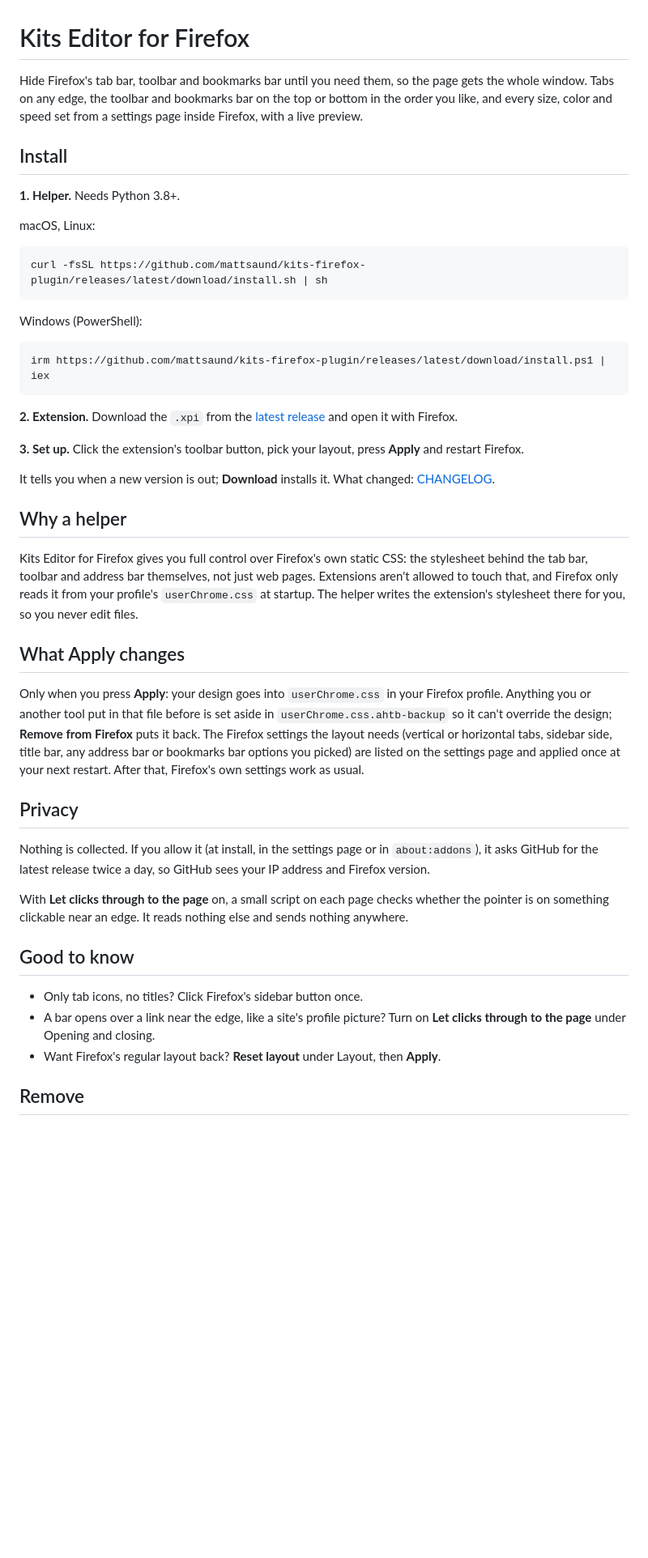
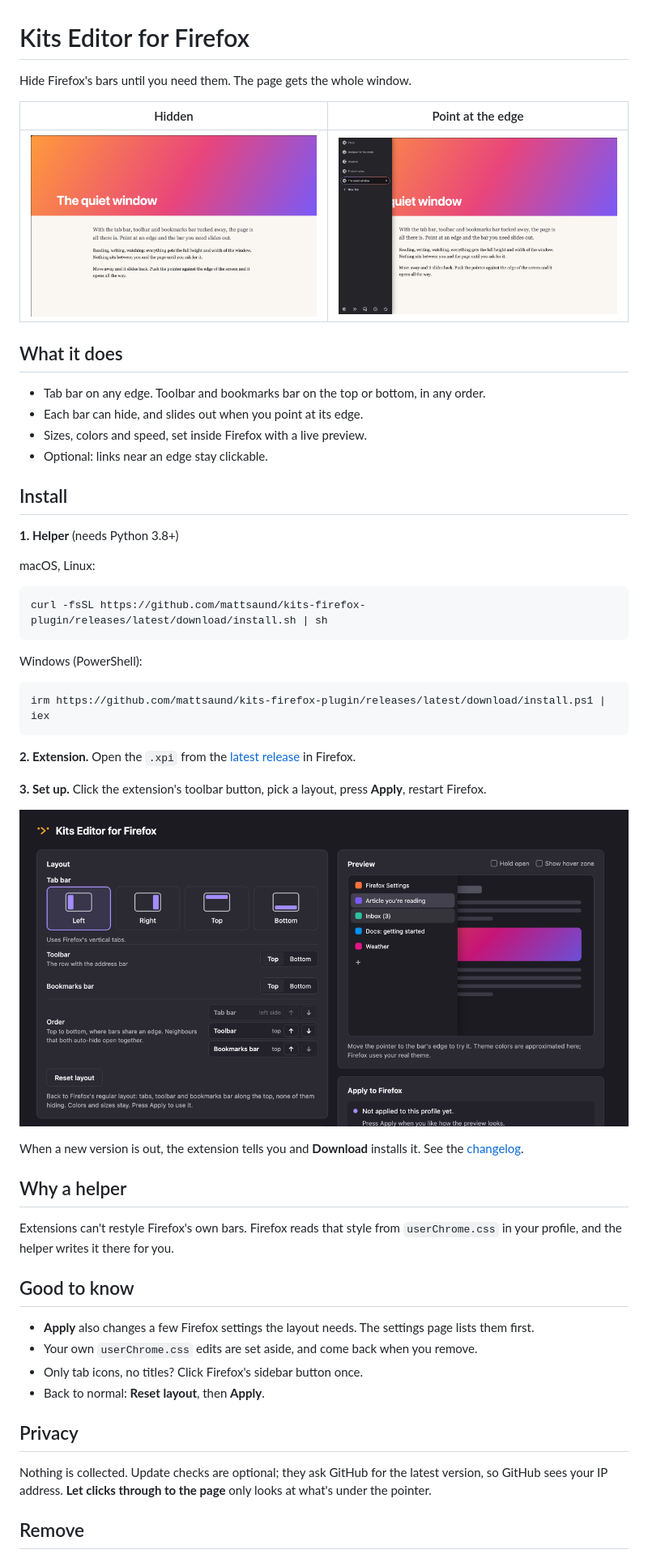
Before and after one commit to mattsaund/kits-firefox-plugin, a Markdown page: README.md, the part around the change printed below. Shown: that part at 81% size. Drawn GitHub-style; pictures changed too: docs/hidden.png (added), docs/open.png (added), docs/settings.png (added); blank space fills up the shorter version.

Commit message:
0.4.2: bars caught by the screen edge finish opening; shorter README with pictures
Pushing the pointer against the screen edge counts as leaving Firefox, and
the hold rules froze each bar's sizes there, so a bar whipped open stuck
half way. Each hiding element now keeps a registered --ahtb-open (0 or 1)
that flips after the open or close delay; widths, heights, offsets, the
toolbar's slide and wipe, the page margin and the shadow are written in
terms of it and animate when it flips. The hold rules freeze only the
flip, so a bar that started opening finishes, one that started closing
finishes closing, and open or closed bars stay as they are.

README: what it does, install, pictures (docs/), and the essentials, short.

````diff
--- a/README.md
+++ b/README.md
@@ -1,13 +1,22 @@
 # Kits Editor for Firefox
 
-Hide Firefox's tab bar, toolbar and bookmarks bar until you need them, so the
-page gets the whole window. Tabs on any edge, the toolbar and bookmarks bar on
-the top or bottom in the order you like, and every size, color and speed set
-from a settings page inside Firefox, with a live preview.
+Hide Firefox's bars until you need them. The page gets the whole window.
+
+| Hidden | Point at the edge |
+| --- | --- |
+| ![The page fills the whole window](docs/hidden.png) | ![The tab bar slides out over the page](docs/open.png) |
+
+## What it does
+
+- Tab bar on any edge. Toolbar and bookmarks bar on the top or bottom, in any
+  order.
+- Each bar can hide, and slides out when you point at its edge.
+- Sizes, colors and speed, set inside Firefox with a live preview.
+- Optional: links near an edge stay clickable.
 
 ## Install
 
-**1. Helper.** Needs Python 3.8+.
+**1. Helper** (needs Python 3.8+)
 
 macOS, Linux:
 
@@ -21,51 +30,36 @@ Windows (PowerShell):
 irm https://github.com/mattsaund/kits-firefox-plugin/releases/latest/download/install.ps1 | iex
 ```
 
-**2. Extension.** Download the `.xpi` from the
+**2. Extension.** Open the `.xpi` from the
 [latest release](https://github.com/mattsaund/kits-firefox-plugin/releases/latest)
-and open it with Firefox.
+in Firefox.
 
-**3. Set up.** Click the extension's toolbar button, pick your layout, press
-**Apply** and restart Firefox.
+**3. Set up.** Click the extension's toolbar button, pick a layout, press
+**Apply**, restart Firefox.
 
-It tells you when a new version is out; **Download** installs it. What changed:
-[CHANGELOG](CHANGELOG.md).
+![The settings page, with a live preview](docs/settings.png)
+
+When a new version is out, the extension tells you and **Download** installs
+it. See the [changelog](CHANGELOG.md).
 
 ## Why a helper
 
-Kits Editor for Firefox gives you full control over Firefox's own static CSS: the
-stylesheet behind the tab bar, toolbar and address bar themselves, not just
-web pages. Extensions aren't allowed to touch that, and Firefox only reads it
-from your profile's `userChrome.css` at startup. The helper writes the
-extension's stylesheet there for you, so you never edit files.
+Extensions can't restyle Firefox's own bars. Firefox reads that style from
+`userChrome.css` in your profile, and the helper writes it there for you.
 
-## What Apply changes
+## Good to know
 
-Only when you press **Apply**: your design goes into `userChrome.css` in your
-Firefox profile. Anything you or another tool put in that file before is set
-aside in `userChrome.css.ahtb-backup` so it can't override the design;
-**Remove from Firefox** puts it back. The Firefox settings the layout needs
-(vertical or horizontal tabs, sidebar side, title bar, any address bar or
-bookmarks bar options you picked) are listed on the settings page and applied
-once at your next restart. After that, Firefox's own settings work as usual.
+- **Apply** also changes a few Firefox settings the layout needs. The settings
+  page lists them first.
+- Your own `userChrome.css` edits are set aside, and come back when you remove.
+- Only tab icons, no titles? Click Firefox's sidebar button once.
+- Back to normal: **Reset layout**, then **Apply**.
 
 ## Privacy
 
-Nothing is collected. If you allow it (at install, in the settings page or in
-`about:addons`), it asks GitHub for the latest release twice a day, so GitHub
-sees your IP address and Firefox version.
-
-With **Let clicks through to the page** on, a small script on each page checks
-whether the pointer is on something clickable near an edge. It reads nothing
-else and sends nothing anywhere.
-
-## Good to know
-
-- Only tab icons, no titles? Click Firefox's sidebar button once.
-- A bar opens over a link near the edge, like a site's profile picture? Turn
-  on **Let clicks through to the page** under Opening and closing.
-- Want Firefox's regular layout back? **Reset layout** under Layout, then
-  **Apply**.
+Nothing is collected. Update checks are optional; they ask GitHub for the
+latest version, so GitHub sees your IP address. **Let clicks through to the
+page** only looks at what's under the pointer.
 
 ## Remove
 
````
Also changed, not shown: other parts of README.md (+2 -3 lines), CHANGELOG.md (+9 -0 lines), 6 other files.
